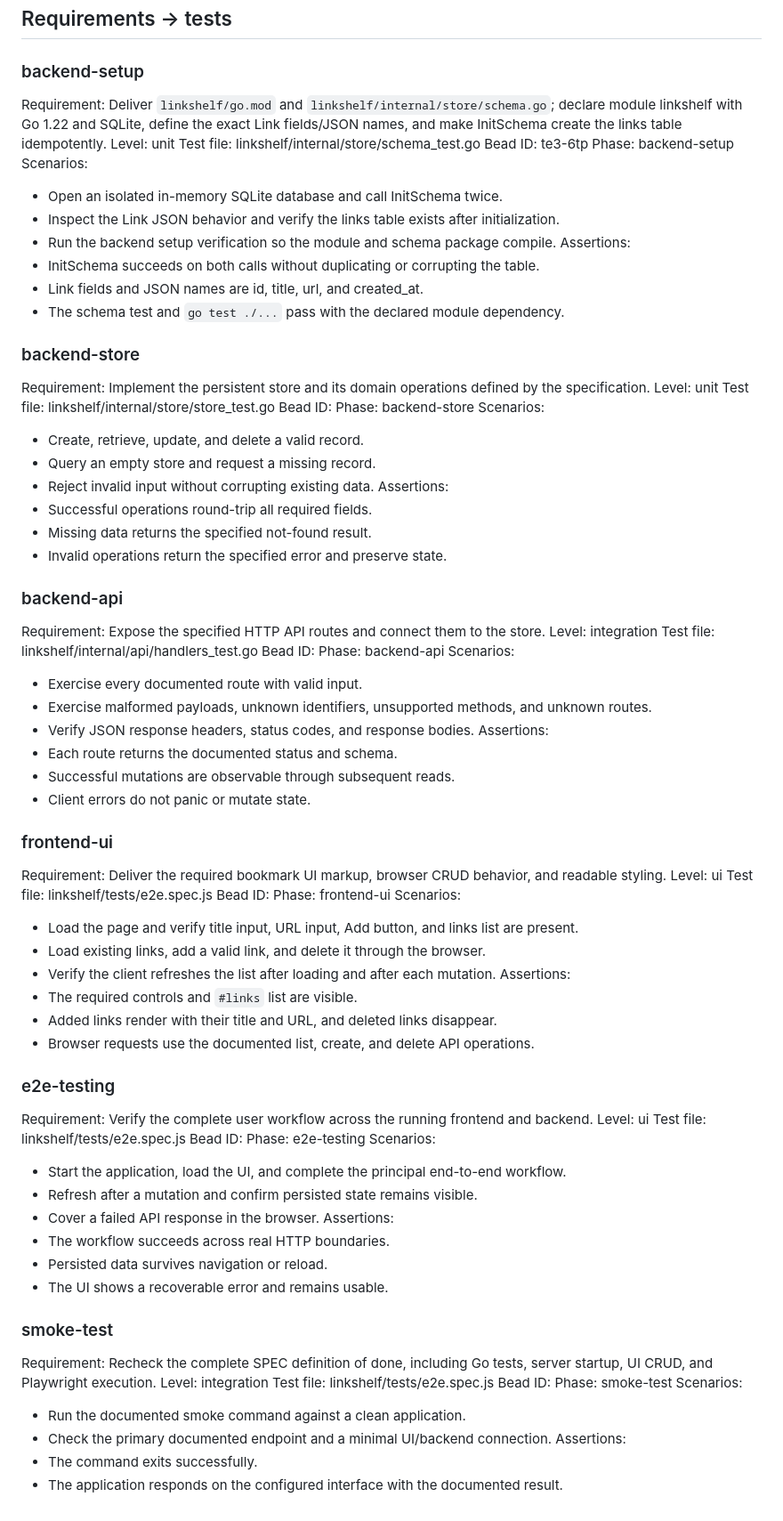
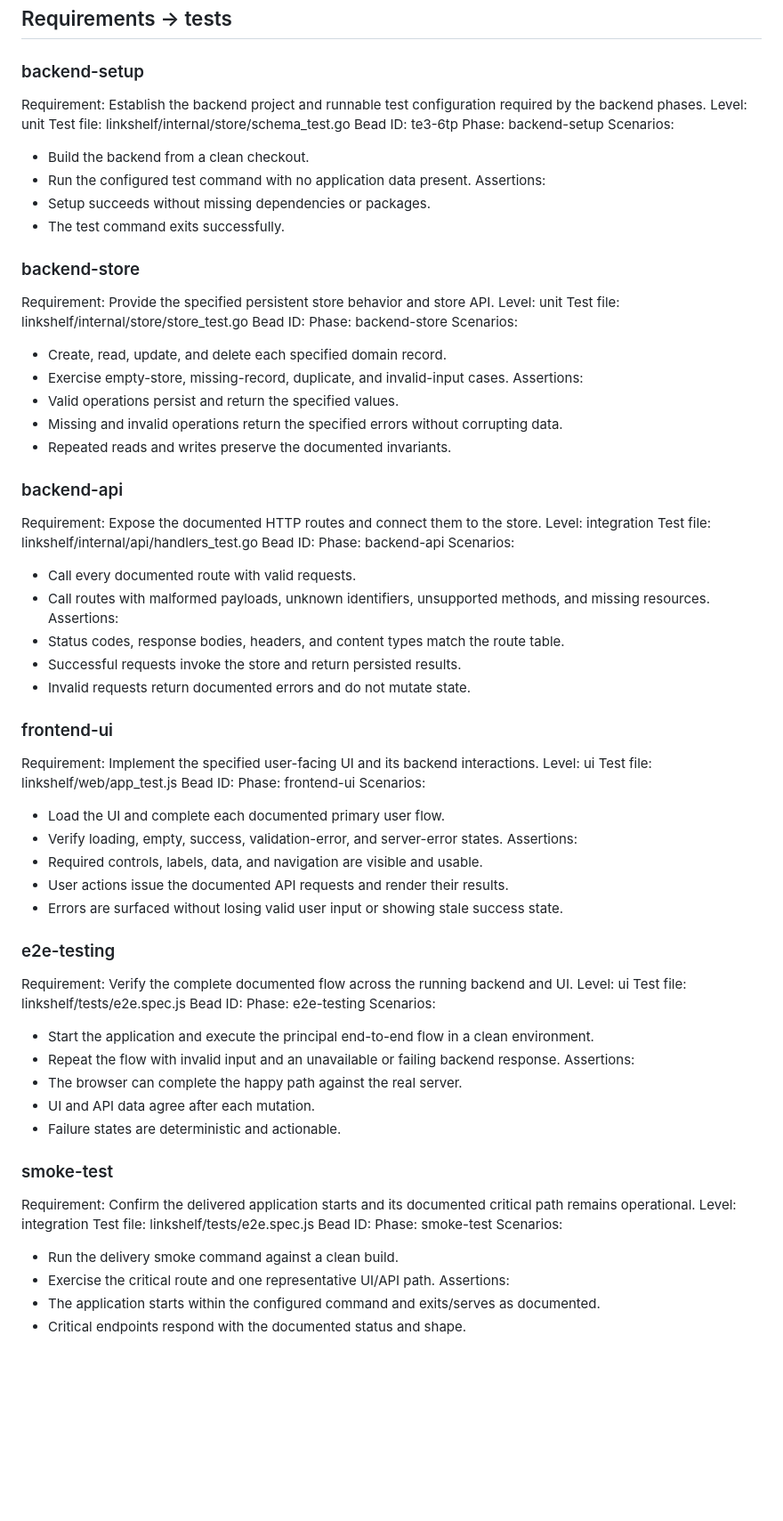
Before and after one commit to stevef1uk/testgt3, a Markdown page: TEST_PLAN.md, the part around the change. Shown at 89% size. Rendered like a GitHub page; blank space fills up the shorter version.

Commit message:
chore(orchestrator): checkpoint test_plan -> design (architecture_failure) [wf-2]

```diff
--- a/TEST_PLAN.md
+++ b/TEST_PLAN.md
@@ -3,91 +3,83 @@
 ## Requirements → tests
 
 ### backend-setup
-Requirement: Deliver `linkshelf/go.mod` and `linkshelf/internal/store/schema.go`; declare module linkshelf with Go 1.22 and SQLite, define the exact Link fields/JSON names, and make InitSchema create the links table idempotently.
+Requirement: Establish the backend project and runnable test configuration required by the backend phases.
 Level: unit
 Test file: linkshelf/internal/store/schema_test.go
 Bead ID: te3-6tp
 Phase: backend-setup
 Scenarios:
-- Open an isolated in-memory SQLite database and call InitSchema twice.
-- Inspect the Link JSON behavior and verify the links table exists after initialization.
-- Run the backend setup verification so the module and schema package compile.
+- Build the backend from a clean checkout.
+- Run the configured test command with no application data present.
 Assertions:
-- InitSchema succeeds on both calls without duplicating or corrupting the table.
-- Link fields and JSON names are id, title, url, and created_at.
-- The schema test and `go test ./...` pass with the declared module dependency.
+- Setup succeeds without missing dependencies or packages.
+- The test command exits successfully.
 
 ### backend-store
-Requirement: Implement the persistent store and its domain operations defined by the specification.
+Requirement: Provide the specified persistent store behavior and store API.
 Level: unit
 Test file: linkshelf/internal/store/store_test.go
 Bead ID:
 Phase: backend-store
 Scenarios:
-- Create, retrieve, update, and delete a valid record.
-- Query an empty store and request a missing record.
-- Reject invalid input without corrupting existing data.
+- Create, read, update, and delete each specified domain record.
+- Exercise empty-store, missing-record, duplicate, and invalid-input cases.
 Assertions:
-- Successful operations round-trip all required fields.
-- Missing data returns the specified not-found result.
-- Invalid operations return the specified error and preserve state.
+- Valid operations persist and return the specified values.
+- Missing and invalid operations return the specified errors without corrupting data.
+- Repeated reads and writes preserve the documented invariants.
 
 ### backend-api
-Requirement: Expose the specified HTTP API routes and connect them to the store.
+Requirement: Expose the documented HTTP routes and connect them to the store.
 Level: integration
 Test file: linkshelf/internal/api/handlers_test.go
 Bead ID:
 Phase: backend-api
 Scenarios:
-- Exercise every documented route with valid input.
-- Exercise malformed payloads, unknown identifiers, unsupported methods, and unknown routes.
-- Verify JSON response headers, status codes, and response bodies.
+- Call every documented route with valid requests.
+- Call routes with malformed payloads, unknown identifiers, unsupported methods, and missing resources.
 Assertions:
-- Each route returns the documented status and schema.
-- Successful mutations are observable through subsequent reads.
-- Client errors do not panic or mutate state.
-
-
+- Status codes, response bodies, headers, and content types match the route table.
+- Successful requests invoke the store and return persisted results.
+- Invalid requests return documented errors and do not mutate state.
 
 ### frontend-ui
-Requirement: Deliver the required bookmark UI markup, browser CRUD behavior, and readable styling.
+Requirement: Implement the specified user-facing UI and its backend interactions.
 Level: ui
-Test file: linkshelf/tests/e2e.spec.js
+Test file: linkshelf/web/app_test.js
 Bead ID:
 Phase: frontend-ui
 Scenarios:
-- Load the page and verify title input, URL input, Add button, and links list are present.
-- Load existing links, add a valid link, and delete it through the browser.
-- Verify the client refreshes the list after loading and after each mutation.
+- Load the UI and complete each documented primary user flow.
+- Verify loading, empty, success, validation-error, and server-error states.
 Assertions:
-- The required controls and `#links` list are visible.
-- Added links render with their title and URL, and deleted links disappear.
-- Browser requests use the documented list, create, and delete API operations.
+- Required controls, labels, data, and navigation are visible and usable.
+- User actions issue the documented API requests and render their results.
+- Errors are surfaced without losing valid user input or showing stale success state.
 
 ### e2e-testing
-Requirement: Verify the complete user workflow across the running frontend and backend.
+Requirement: Verify the complete documented flow across the running backend and UI.
 Level: ui
 Test file: linkshelf/tests/e2e.spec.js
 Bead ID:
 Phase: e2e-testing
 Scenarios:
-- Start the application, load the UI, and complete the principal end-to-end workflow.
-- Refresh after a mutation and confirm persisted state remains visible.
-- Cover a failed API response in the browser.
+- Start the application and execute the principal end-to-end flow in a clean environment.
+- Repeat the flow with invalid input and an unavailable or failing backend response.
 Assertions:
-- The workflow succeeds across real HTTP boundaries.
-- Persisted data survives navigation or reload.
-- The UI shows a recoverable error and remains usable.
+- The browser can complete the happy path against the real server.
+- UI and API data agree after each mutation.
+- Failure states are deterministic and actionable.
 
 ### smoke-test
-Requirement: Recheck the complete SPEC definition of done, including Go tests, server startup, UI CRUD, and Playwright execution.
+Requirement: Confirm the delivered application starts and its documented critical path remains operational.
 Level: integration
 Test file: linkshelf/tests/e2e.spec.js
 Bead ID:
 Phase: smoke-test
 Scenarios:
-- Run the documented smoke command against a clean application.
-- Check the primary documented endpoint and a minimal UI/backend connection.
+- Run the delivery smoke command against a clean build.
+- Exercise the critical route and one representative UI/API path.
 Assertions:
-- The command exits successfully.
-- The application responds on the configured interface with the documented result.
+- The application starts within the configured command and exits/serves as documented.
+- Critical endpoints respond with the documented status and shape.
```
